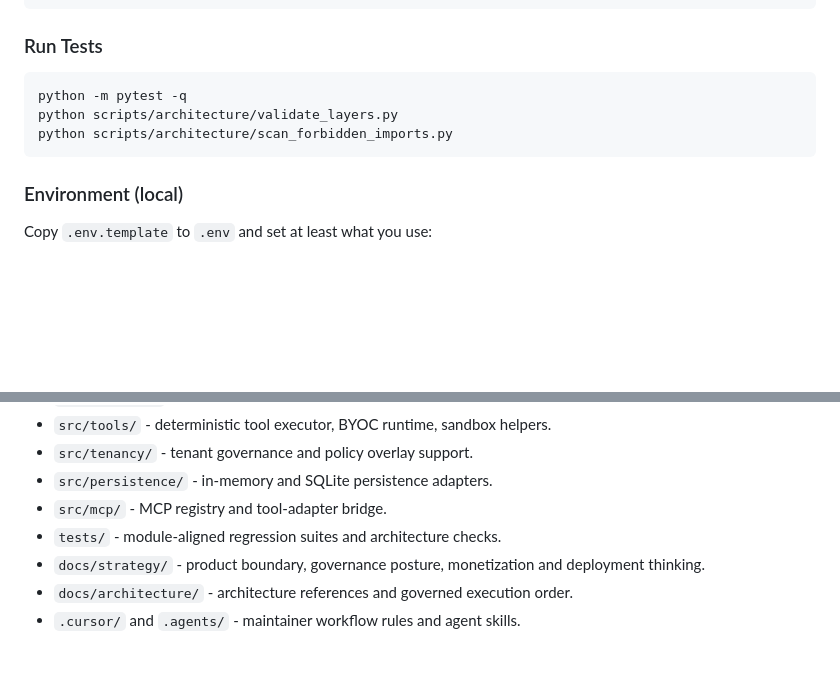
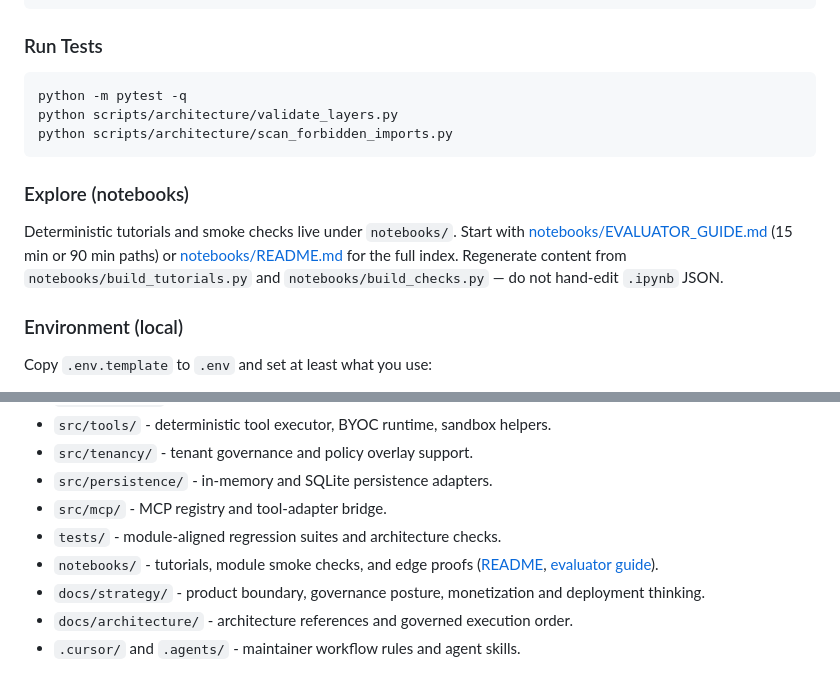
Before and after one commit to SavinRazvan/eXo-brain, a Markdown page: README.md, 2 parts joined by grey strips. GitHub-like rendering; blank space fills up the shorter version.

````diff
--- a/README.md
+++ b/README.md
@@ -156,6 +156,13 @@ python scripts/architecture/validate_layers.py
 python scripts/architecture/scan_forbidden_imports.py
 ```
 
+### Explore (notebooks)
+
+Deterministic tutorials and smoke checks live under `notebooks/`. Start with
+[notebooks/EVALUATOR_GUIDE.md](notebooks/EVALUATOR_GUIDE.md) (15 min or 90 min paths) or
+[notebooks/README.md](notebooks/README.md) for the full index. Regenerate content from
+`notebooks/build_tutorials.py` and `notebooks/build_checks.py` — do not hand-edit `.ipynb` JSON.
+
 ### Environment (local)
 
 Copy `.env.template` to `.env` and set at least what you use:
@@ -189,6 +196,7 @@ use it as a deployment blueprint without a separate hardening pass.
 - `src/persistence/` - in-memory and SQLite persistence adapters.
 - `src/mcp/` - MCP registry and tool-adapter bridge.
 - `tests/` - module-aligned regression suites and architecture checks.
+- `notebooks/` - tutorials, module smoke checks, and edge proofs ([README](notebooks/README.md), [evaluator guide](notebooks/EVALUATOR_GUIDE.md)).
 - `docs/strategy/` - product boundary, governance posture, monetization and
   deployment thinking.
 - `docs/architecture/` - architecture references and governed execution order.
````
Also changed, not shown: AGENTS.md (+1 -0 lines), docs/README.md (+68 -16 lines).
